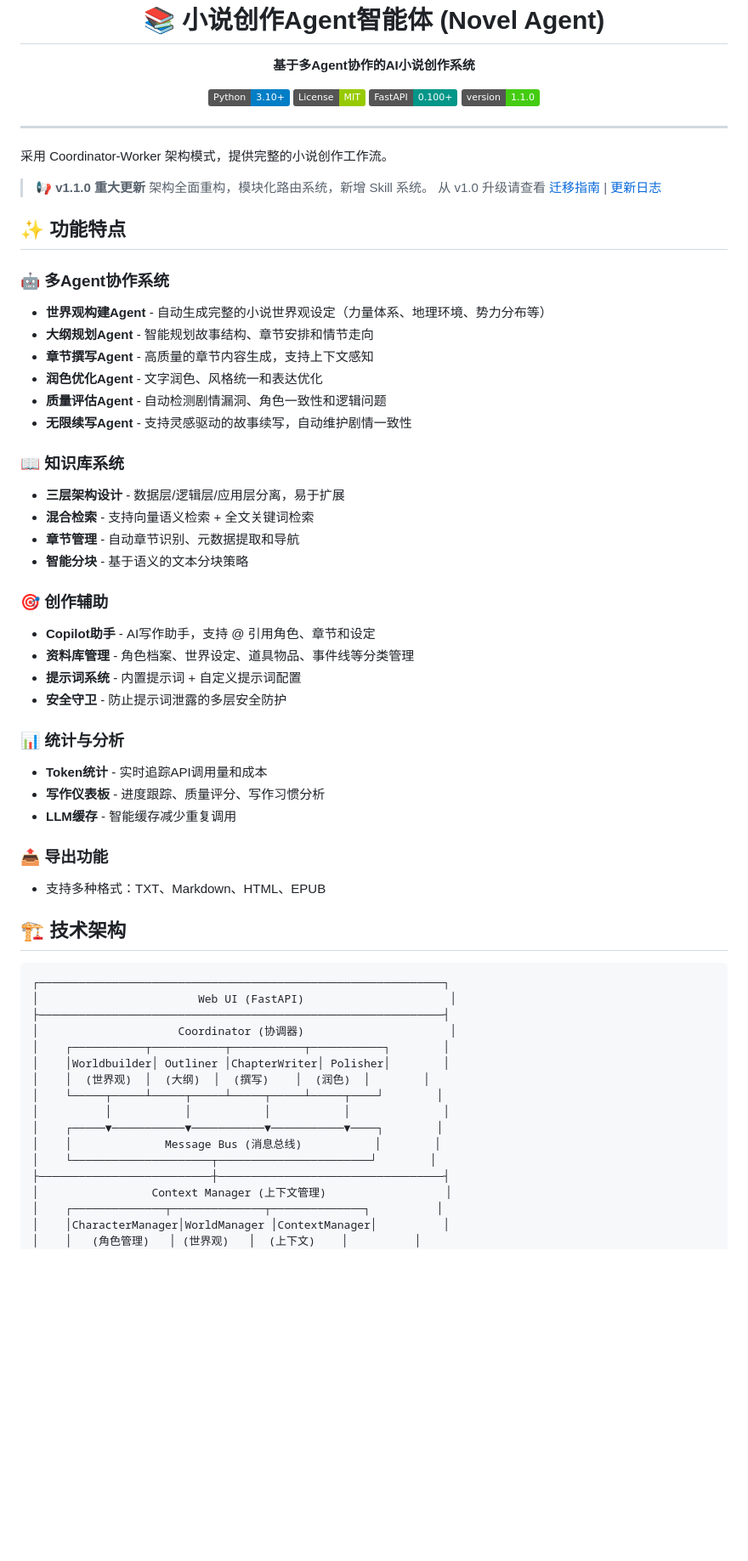
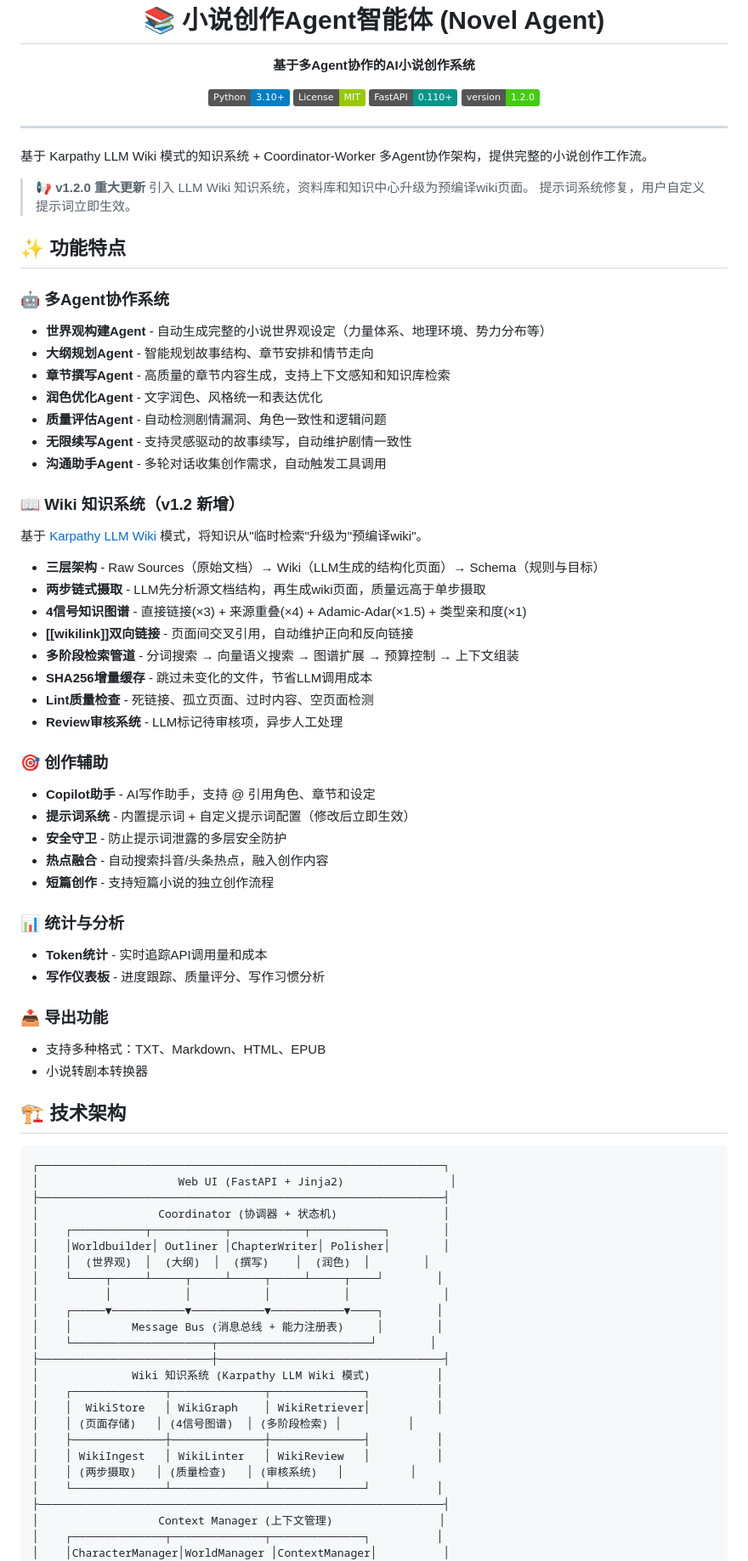
Before and after one commit to swyaoguai/shanhaiyunyan, a Markdown page: README.md, the part around one of its changes. Shown at 85% size. GitHub-like rendering; badges without logos; blank space fills up the shorter version.

````diff
--- a/README.md
+++ b/README.md
@@ -7,66 +7,82 @@
 
   [![Python 3.10+](https://img.shields.io/badge/Python-3.10+-blue.svg)](https://www.python.org/downloads/)
   [![License: MIT](https://img.shields.io/badge/License-MIT-green.svg)](https://opensource.org/licenses/MIT)
-  [![FastAPI](https://img.shields.io/badge/FastAPI-0.100+-009688.svg)](https://fastapi.tiangolo.com/)
-  [![Version](https://img.shields.io/badge/version-1.1.0-brightgreen.svg)](./CHANGELOG.md)
+  [![FastAPI](https://img.shields.io/badge/FastAPI-0.110+-009688.svg)](https://fastapi.tiangolo.com/)
+  [![Version](https://img.shields.io/badge/version-1.2.0-brightgreen.svg)](./CHANGELOG.md)
 </div>
 
 ---
 
-采用 Coordinator-Worker 架构模式，提供完整的小说创作工作流。
+基于 Karpathy LLM Wiki 模式的知识系统 + Coordinator-Worker 多Agent协作架构，提供完整的小说创作工作流。
 
-> **📢 v1.1.0 重大更新**
-> 架构全面重构，模块化路由系统，新增 Skill 系统。
-> 从 v1.0 升级请查看 [迁移指南](./MIGRATION_GUIDE.md) | [更新日志](./CHANGELOG.md)
+> **📢 v1.2.0 重大更新**
+> 引入 LLM Wiki 知识系统，资料库和知识中心升级为预编译wiki页面。
+> 提示词系统修复，用户自定义提示词立即生效。
 
 ## ✨ 功能特点
 
 ### 🤖 多Agent协作系统
 - **世界观构建Agent** - 自动生成完整的小说世界观设定（力量体系、地理环境、势力分布等）
 - **大纲规划Agent** - 智能规划故事结构、章节安排和情节走向
-- **章节撰写Agent** - 高质量的章节内容生成，支持上下文感知
+- **章节撰写Agent** - 高质量的章节内容生成，支持上下文感知和知识库检索
 - **润色优化Agent** - 文字润色、风格统一和表达优化
 - **质量评估Agent** - 自动检测剧情漏洞、角色一致性和逻辑问题
 - **无限续写Agent** - 支持灵感驱动的故事续写，自动维护剧情一致性
+- **沟通助手Agent** - 多轮对话收集创作需求，自动触发工具调用
 
-### 📖 知识库系统
-- **三层架构设计** - 数据层/逻辑层/应用层分离，易于扩展
-- **混合检索** - 支持向量语义检索 + 全文关键词检索
-- **章节管理** - 自动章节识别、元数据提取和导航
-- **智能分块** - 基于语义的文本分块策略
+### 📖 Wiki 知识系统（v1.2 新增）
+基于 [Karpathy LLM Wiki](https://gist.github.com/karpathy/442a6bf555914893e9891c11519de94f) 模式，将知识从"临时检索"升级为"预编译wiki"。
+
+- **三层架构** - Raw Sources（原始文档）→ Wiki（LLM生成的结构化页面）→ Schema（规则与目标）
+- **两步链式摄取** - LLM先分析源文档结构，再生成wiki页面，质量远高于单步摄取
+- **4信号知识图谱** - 直接链接(×3) + 来源重叠(×4) + Adamic-Adar(×1.5) + 类型亲和度(×1)
+- **[[wikilink]]双向链接** - 页面间交叉引用，自动维护正向和反向链接
+- **多阶段检索管道** - 分词搜索 → 向量语义搜索 → 图谱扩展 → 预算控制 → 上下文组装
+- **SHA256增量缓存** - 跳过未变化的文件，节省LLM调用成本
+- **Lint质量检查** - 死链接、孤立页面、过时内容、空页面检测
+- **Review审核系统** - LLM标记待审核项，异步人工处理
 
 ### 🎯 创作辅助
 - **Copilot助手** - AI写作助手，支持 @ 引用角色、章节和设定
-- **资料库管理** - 角色档案、世界设定、道具物品、事件线等分类管理
-- **提示词系统** - 内置提示词 + 自定义提示词配置
+- **提示词系统** - 内置提示词 + 自定义提示词配置（修改后立即生效）
 - **安全守卫** - 防止提示词泄露的多层安全防护
+- **热点融合** - 自动搜索抖音/头条热点，融入创作内容
+- **短篇创作** - 支持短篇小说的独立创作流程
 
 ### 📊 统计与分析
 - **Token统计** - 实时追踪API调用量和成本
 - **写作仪表板** - 进度跟踪、质量评分、写作习惯分析
-- **LLM缓存** - 智能缓存减少重复调用
 
 ### 📤 导出功能
 - 支持多种格式：TXT、Markdown、HTML、EPUB
+- 小说转剧本转换器
 
 ## 🏗️ 技术架构
 
 ```
 ┌─────────────────────────────────────────────────────────────┐
-│                        Web UI (FastAPI)                      │
+│                     Web UI (FastAPI + Jinja2)                │
 ├─────────────────────────────────────────────────────────────┤
-│                     Coordinator (协调器)                      │
+│                  Coordinator (协调器 + 状态机)                │
 │    ┌───────────┬───────────┬───────────┬───────────┐        │
 │    │Worldbuilder│ Outliner │ChapterWriter│ Polisher│        │
 │    │  (世界观)  │  (大纲)  │  (撰写)    │  (润色)  │        │
 │    └─────┬─────┴─────┬─────┴─────┬─────┴─────┬────┘        │
 │          │           │           │           │              │
 │    ┌─────▼───────────▼───────────▼───────────▼────┐        │
-│    │              Message Bus (消息总线)           │        │
+│    │         Message Bus (消息总线 + 能力注册表)     │        │
 │    └─────────────────────┬───────────────────────┘        │
 ├──────────────────────────┼──────────────────────────────────┤
-│                 Context Manager (上下文管理)                  │
+│              Wiki 知识系统 (Karpathy LLM Wiki 模式)          │
+│    ┌──────────────┬──────────────┬──────────────┐          │
+│    │  WikiStore   │ WikiGraph    │ WikiRetriever│          │
+│    │ (页面存储)   │ (4信号图谱)  │ (多阶段检索) │          │
+│    ├──────────────┼──────────────┼──────────────┤          │
+│    │ WikiIngest   │ WikiLinter   │ WikiReview   │          │
+│    │ (两步摄取)   │ (质量检查)   │ (审核系统)   │          │
+│    └──────────────┴──────────────┴──────────────┘          │
+├─────────────────────────────────────────────────────────────┤
+│                  Context Manager (上下文管理)                │
 │    ┌──────────────┬──────────────┬──────────────┐          │
 │    │CharacterManager│WorldManager │ContextManager│          │
-│    │   (角色管理)   │ (世界观)   │  (上下文)    │          │
 │    └──────────────┴──────────────┴──────────────┘          │
````
Also changed, not shown: other parts of README.md (+75 -104 lines).
